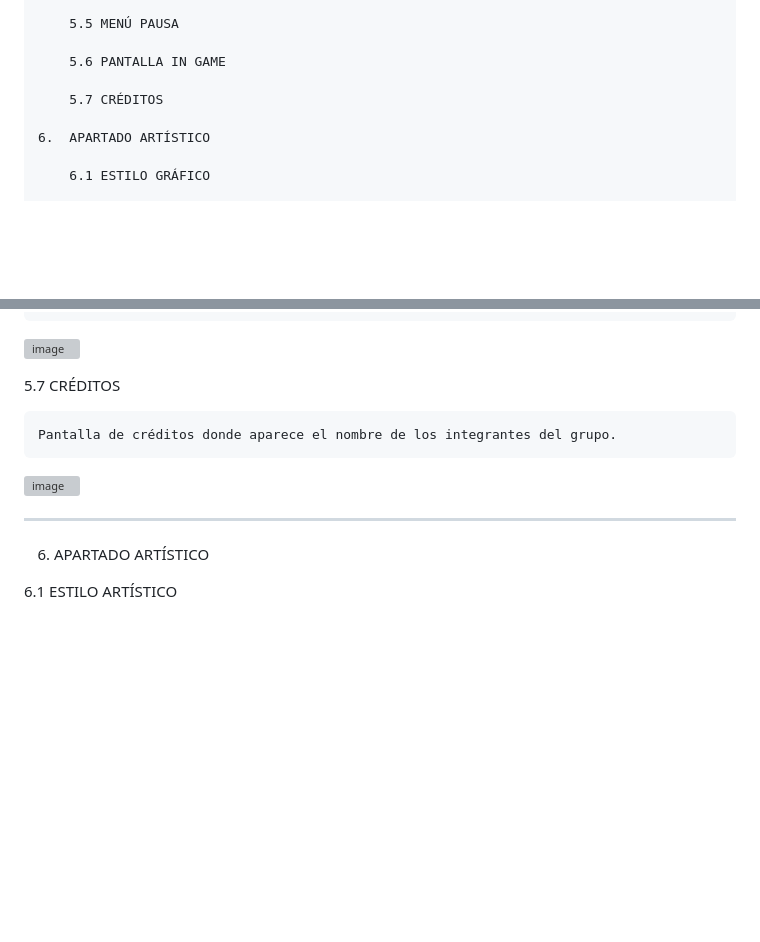
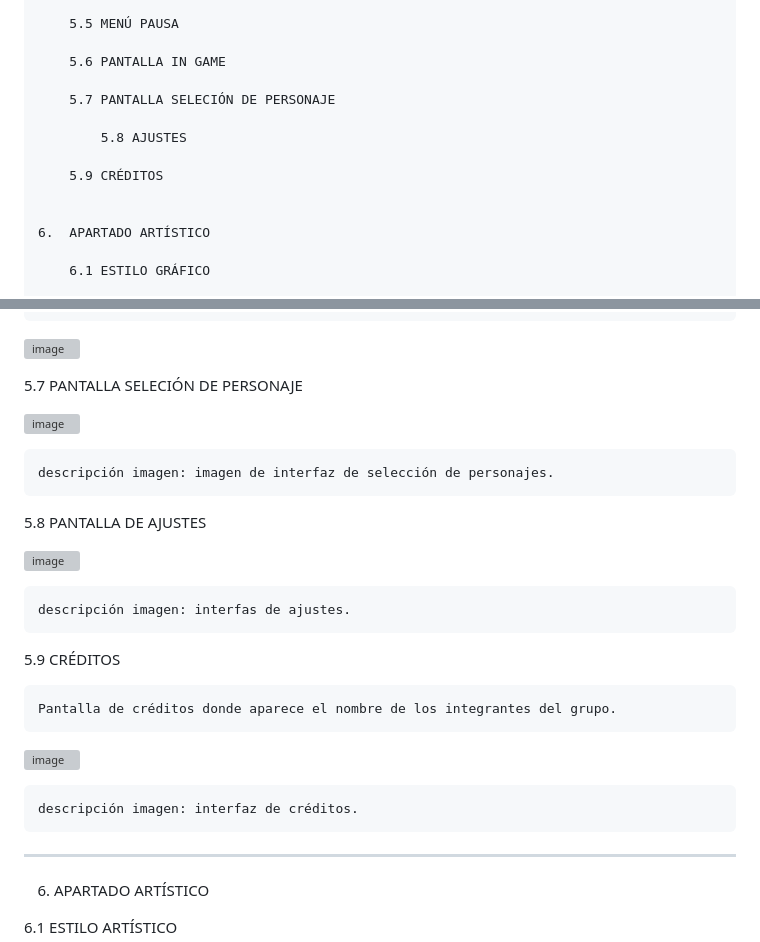
Before and after one commit to ExcellionRequiem/Freeze-Football, a Markdown page: README.md, 2 parts joined by grey strips. GitHub-like rendering; blank space fills up the shorter version; grey boxes are pictures that could not be loaded.

```diff
--- a/README.md
+++ b/README.md
@@ -49,7 +49,12 @@ CONTENIDO
 
 		5.6	PANTALLA IN GAME
 
-		5.7	CRÉDITOS
+  		5.7	PANTALLA SELECIÓN DE PERSONAJE
+
+    		5.8	AJUSTES
+
+		5.9	CRÉDITOS
+
 
   	6. 	APARTADO ARTÍSTICO
 
@@ -283,11 +288,25 @@ CONTENIDO
 ![image](https://github.com/user-attachments/assets/37094ca2-23dc-46e4-8c7a-dd426caf386b)
 
 
-5.7	CRÉDITOS
+5.7	PANTALLA SELECIÓN DE PERSONAJE
+
+![image](https://github.com/user-attachments/assets/e66a727f-5af5-495e-a40c-b01b71518bed)
+
+	descripción imagen: imagen de interfaz de selección de personajes.
+
+5.8	PANTALLA DE AJUSTES
+
+![image](https://github.com/user-attachments/assets/5e58449f-ab24-46fc-a989-8b453b5d81e8)
+
+ 	descripción imagen: interfas de ajustes.
+
+5.9	CRÉDITOS
 
 	Pantalla de créditos donde aparece el nombre de los integrantes del grupo.
 
 ![image](https://github.com/user-attachments/assets/4e3bd4af-3bda-44fb-bfb8-0cfa63632d4d)
+
+ 	descripción imagen: interfaz de créditos.
 
 ****************
 6.	APARTADO ARTÍSTICO
```
